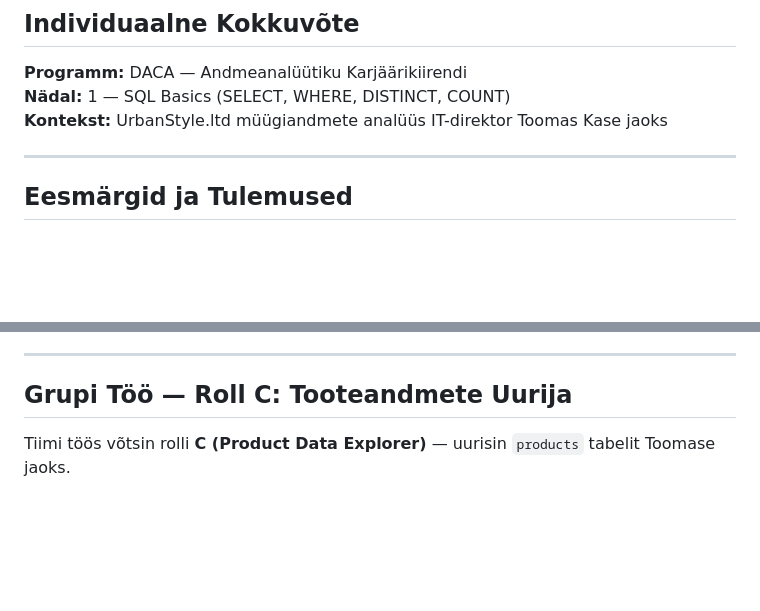
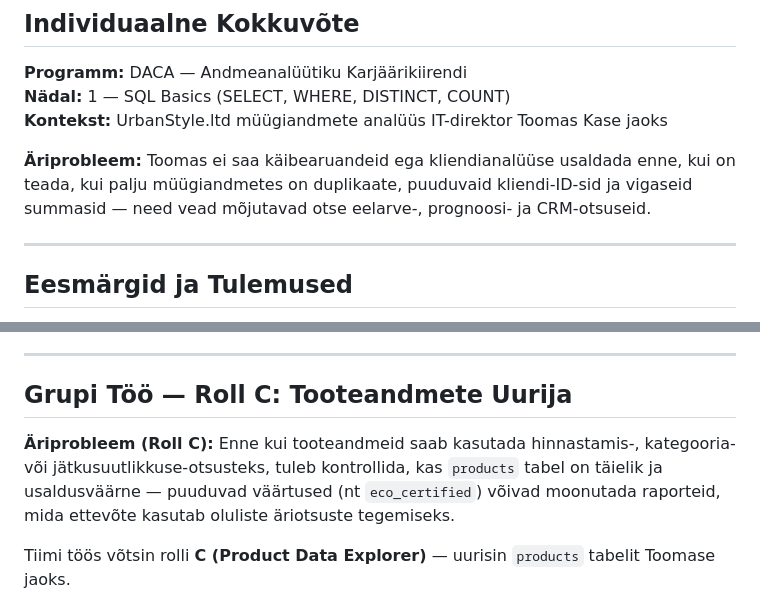
Before and after one commit to kaarusdoris-a11y/DACA_portfolio, a Markdown page: week-1/WEEK1_README.md, 2 parts joined by grey strips. Rendered like a GitHub page; blank space fills up the shorter version.

```diff
--- a/week-1/WEEK1_SUMMARY.md
+++ b/week-1/WEEK1_README.md
@@ -4,6 +4,8 @@
 **Programm:** DACA — Andmeanalüütiku Karjäärikiirendi
 **Nädal:** 1 — SQL Basics (SELECT, WHERE, DISTINCT, COUNT)
 **Kontekst:** UrbanStyle.ltd müügiandmete analüüs IT-direktor Toomas Kase jaoks
+
+**Äriprobleem:** Toomas ei saa käibearuandeid ega kliendianalüüse usaldada enne, kui on teada, kui palju müügiandmetes on duplikaate, puuduvaid kliendi-ID-sid ja vigaseid summasid — need vead mõjutavad otse eelarve-, prognoosi- ja CRM-otsuseid.
 
 ---
 
@@ -148,6 +150,8 @@ FROM customers;
 ---
 
 ## Grupi Töö — Roll C: Tooteandmete Uurija
+
+**Äriprobleem (Roll C):** Enne kui tooteandmeid saab kasutada hinnastamis-, kategooria- või jätkusuutlikkuse-otsusteks, tuleb kontrollida, kas `products` tabel on täielik ja usaldusväärne — puuduvad väärtused (nt `eco_certified`) võivad moonutada raporteid, mida ettevõte kasutab oluliste äriotsuste tegemiseks.
 
 Tiimi töös võtsin rolli **C (Product Data Explorer)** — uurisin `products` tabelit Toomase jaoks.
 
```
